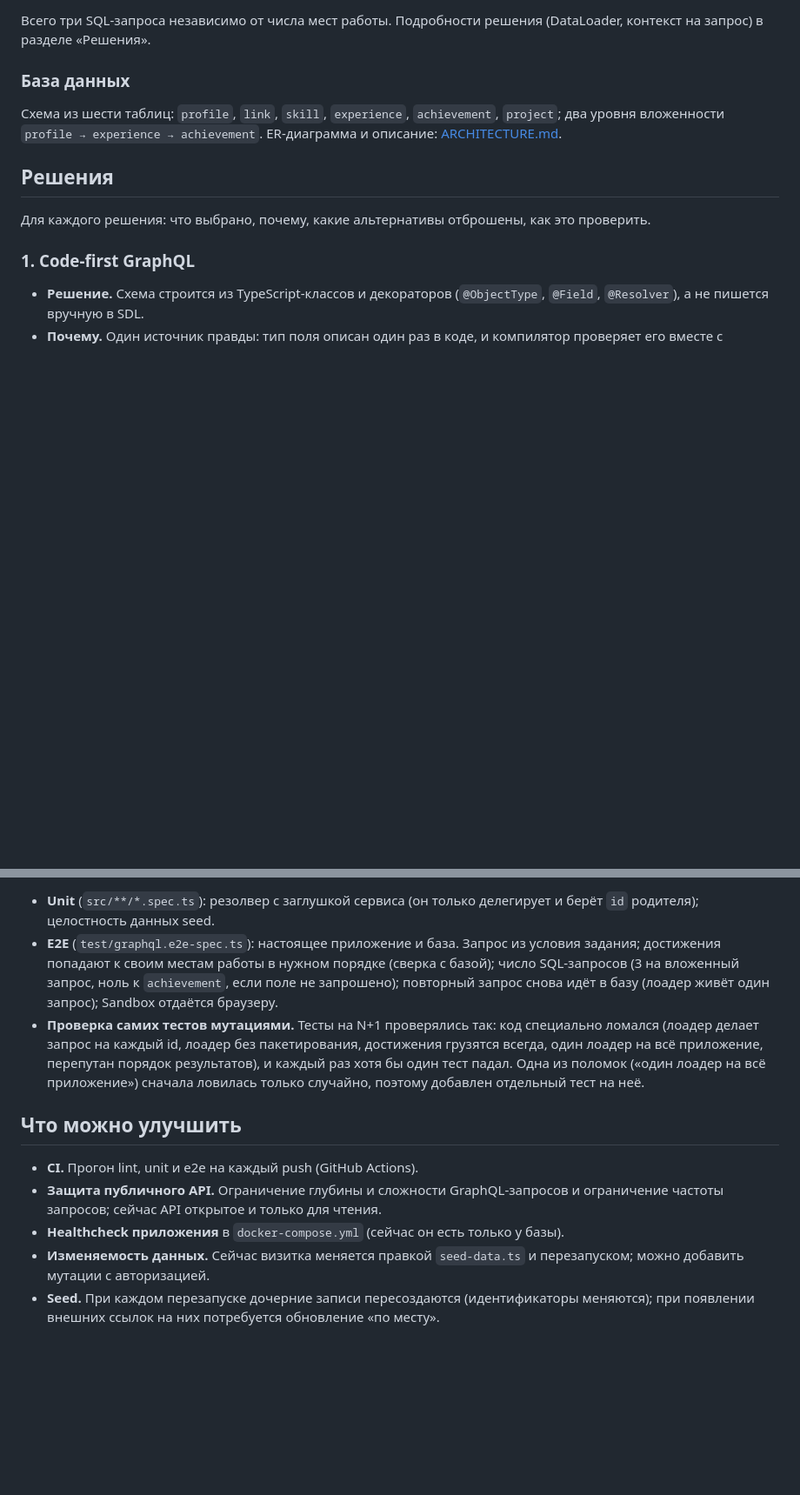
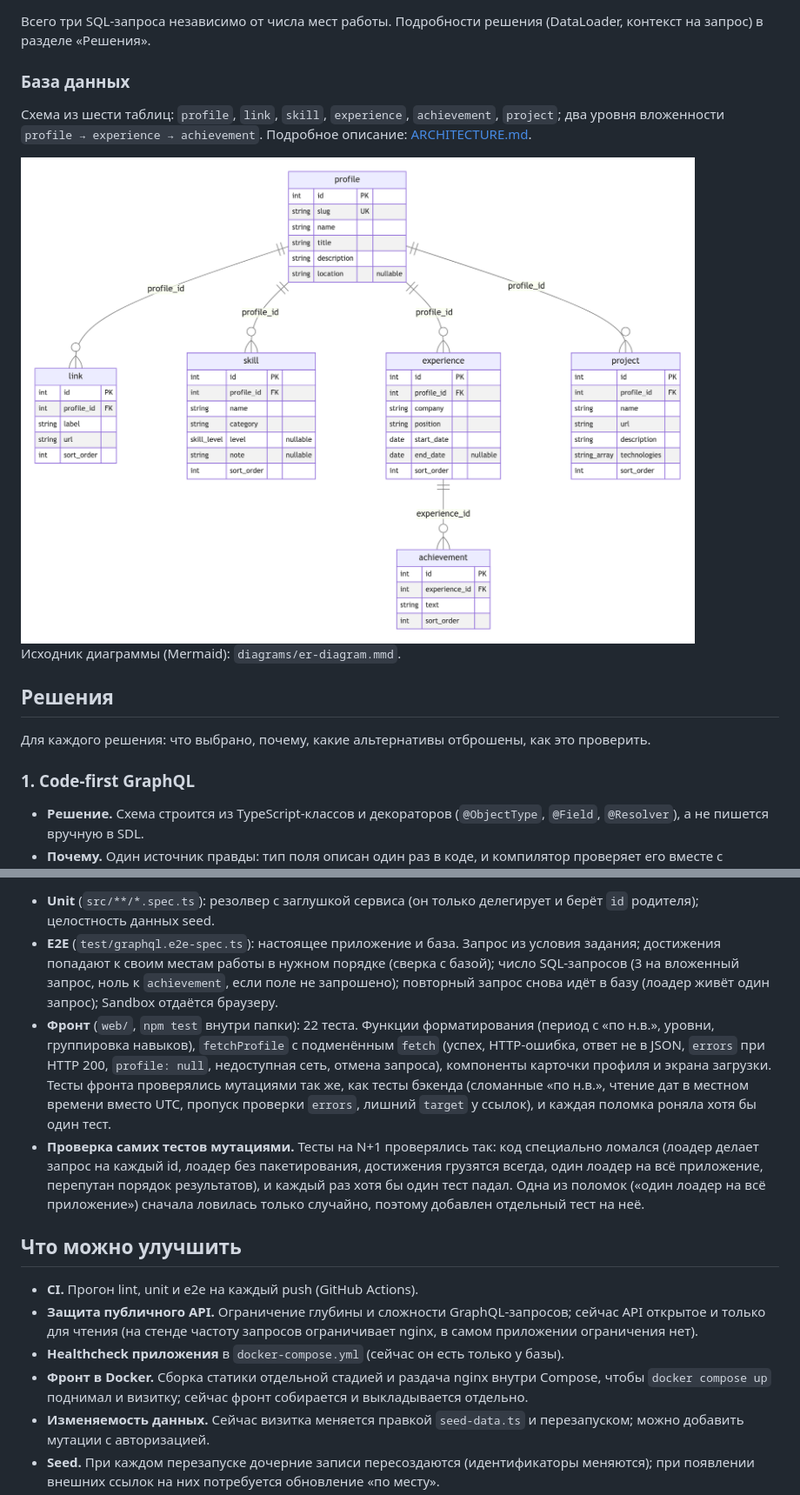
Before and after one commit to romanpalmin/profile-graphql-api, a Markdown page: README.md, 2 parts joined by grey strips. Shown at 87% size. Rendered like a GitHub page; blank space fills up the shorter version.

```diff
--- a/README.md
+++ b/README.md
@@ -173,7 +197,11 @@ prisma/
 
 ### База данных
 
-Схема из шести таблиц: `profile`, `link`, `skill`, `experience`, `achievement`, `project`; два уровня вложенности `profile → experience → achievement`. ER-диаграмма и описание: [ARCHITECTURE.md](ARCHITECTURE.md).
+Схема из шести таблиц: `profile`, `link`, `skill`, `experience`, `achievement`, `project`; два уровня вложенности `profile → experience → achievement`. Подробное описание: [ARCHITECTURE.md](ARCHITECTURE.md).
+
+<img src="diagrams/er-diagram.png" alt="ER-диаграмма схемы БД" width="900">
+
+Исходник диаграммы (Mermaid): `diagrams/er-diagram.mmd`.
 
 ## Решения
 
@@ -261,13 +310,15 @@ npm run test:e2e    # e2e-тесты: нужна запущенная и зап
 
 - **Unit** (`src/**/*.spec.ts`): резолвер с заглушкой сервиса (он только делегирует и берёт `id` родителя); целостность данных seed.
 - **E2E** (`test/graphql.e2e-spec.ts`): настоящее приложение и база. Запрос из условия задания; достижения попадают к своим местам работы в нужном порядке (сверка с базой); число SQL-запросов (3 на вложенный запрос, ноль к `achievement`, если поле не запрошено); повторный запрос снова идёт в базу (лоадер живёт один запрос); Sandbox отдаётся браузеру.
+- **Фронт** (`web/`, `npm test` внутри папки): 22 теста. Функции форматирования (период с «по н.в.», уровни, группировка навыков), `fetchProfile` с подменённым `fetch` (успех, HTTP-ошибка, ответ не в JSON, `errors` при HTTP 200, `profile: null`, недоступная сеть, отмена запроса), компоненты карточки профиля и экрана загрузки. Тесты фронта проверялись мутациями так же, как тесты бэкенда (сломанные «по н.в.», чтение дат в местном времени вместо UTC, пропуск проверки `errors`, лишний `target` у ссылок), и каждая поломка роняла хотя бы один тест.
 - **Проверка самих тестов мутациями.** Тесты на N+1 проверялись так: код специально ломался (лоадер делает запрос на каждый id, лоадер без пакетирования, достижения грузятся всегда, один лоадер на всё приложение, перепутан порядок результатов), и каждый раз хотя бы один тест падал. Одна из поломок («один лоадер на всё приложение») сначала ловилась только случайно, поэтому добавлен отдельный тест на неё.
 
 ## Что можно улучшить
 
 - **CI.** Прогон lint, unit и e2e на каждый push (GitHub Actions).
-- **Защита публичного API.** Ограничение глубины и сложности GraphQL-запросов и ограничение частоты запросов; сейчас API открытое и только для чтения.
+- **Защита публичного API.** Ограничение глубины и сложности GraphQL-запросов; сейчас API открытое и только для чтения (на стенде частоту запросов ограничивает nginx, в самом приложении ограничения нет).
 - **Healthcheck приложения** в `docker-compose.yml` (сейчас он есть только у базы).
+- **Фронт в Docker.** Сборка статики отдельной стадией и раздача nginx внутри Compose, чтобы `docker compose up` поднимал и визитку; сейчас фронт собирается и выкладывается отдельно.
 - **Изменяемость данных.** Сейчас визитка меняется правкой `seed-data.ts` и перезапуском; можно добавить мутации с авторизацией.
 - **Seed.** При каждом перезапуске дочерние записи пересоздаются (идентификаторы меняются); при появлении внешних ссылок на них потребуется обновление «по месту».
 - **Единственный профиль.** Запрос `profile` без аргументов возвращает первый профиль; модель допускает несколько (поле `slug`), можно добавить `profile(slug: ...)`.
```
Also changed, not shown: other parts of README.md (+46 -1 lines), ARCHITECTURE.md (+1 -1 lines), screenshots/profile-dark.png (added), screenshots/profile-light.png (added), screenshots/sandbox.png (added).
